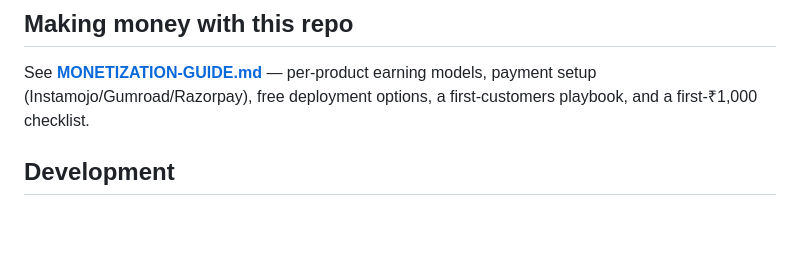
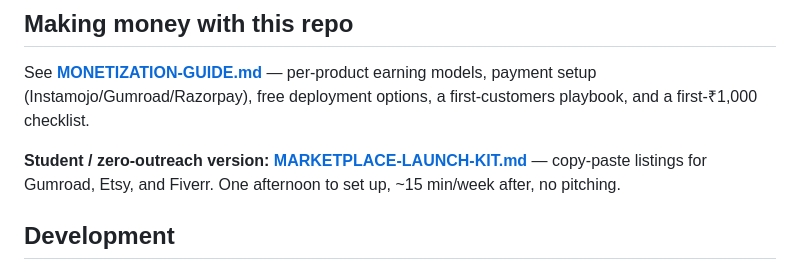
Before and after one commit to ParamJaiswal/union-project, a Markdown page: README.md, the part around the change. Drawn GitHub-style; blank space fills up the shorter version.

Commit message:
docs: marketplace launch kit — Gumroad/Etsy/Fiverr copy-paste listings, zero-outreach plan

```diff
--- a/README.md
+++ b/README.md
@@ -51,6 +51,10 @@ See **[MONETIZATION-GUIDE.md](MONETIZATION-GUIDE.md)** — per-product earning
 models, payment setup (Instamojo/Gumroad/Razorpay), free deployment options,
 a first-customers playbook, and a first-₹1,000 checklist.
 
+**Student / zero-outreach version:** **[MARKETPLACE-LAUNCH-KIT.md](MARKETPLACE-LAUNCH-KIT.md)** —
+copy-paste listings for Gumroad, Etsy, and Fiverr. One afternoon to set up,
+~15 min/week after, no pitching.
+
 ## Development
 
 Each product is a standalone folder under `products/`. Open `index.html`
```
Also changed, not shown: MARKETPLACE-LAUNCH-KIT.md (added, +174 -0 lines).
